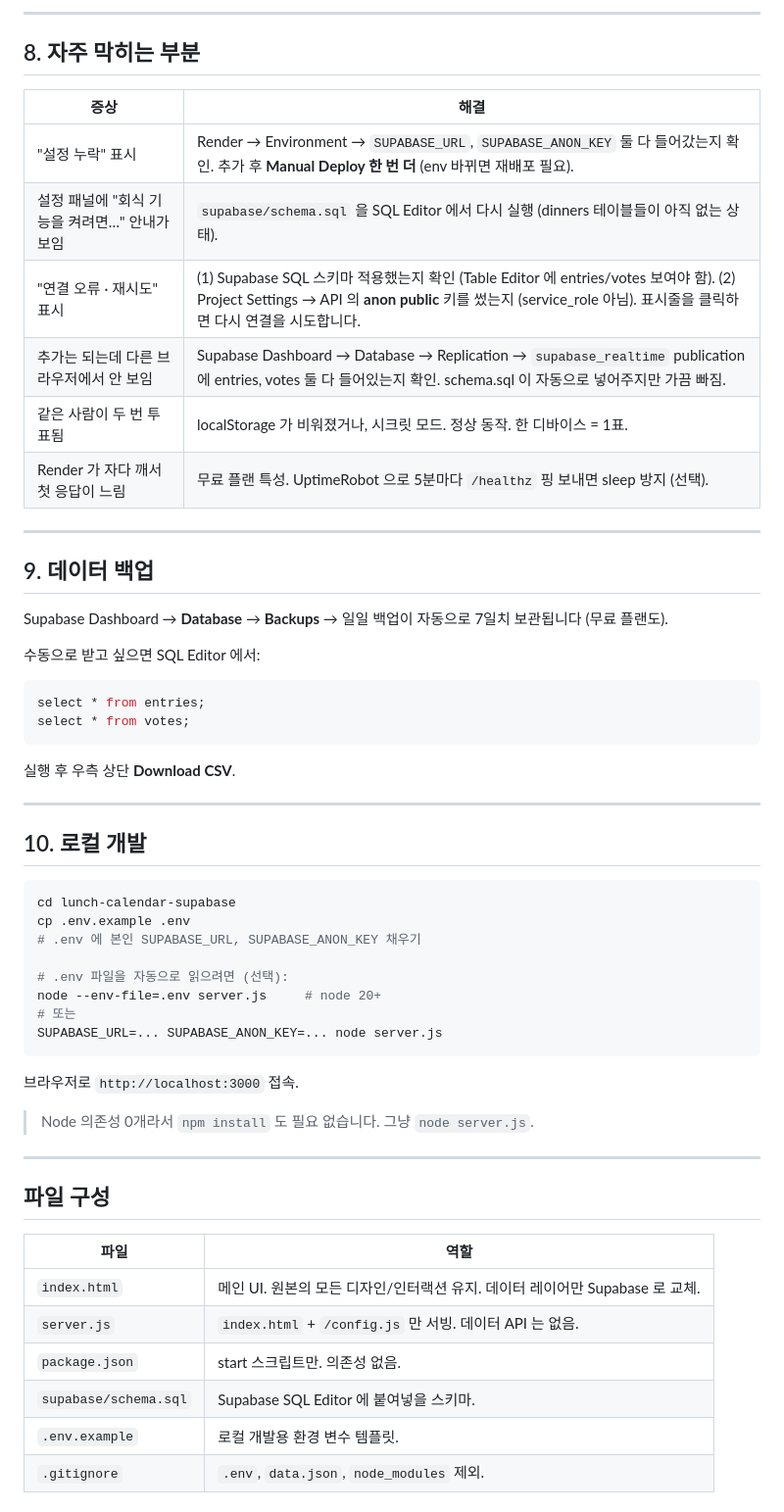
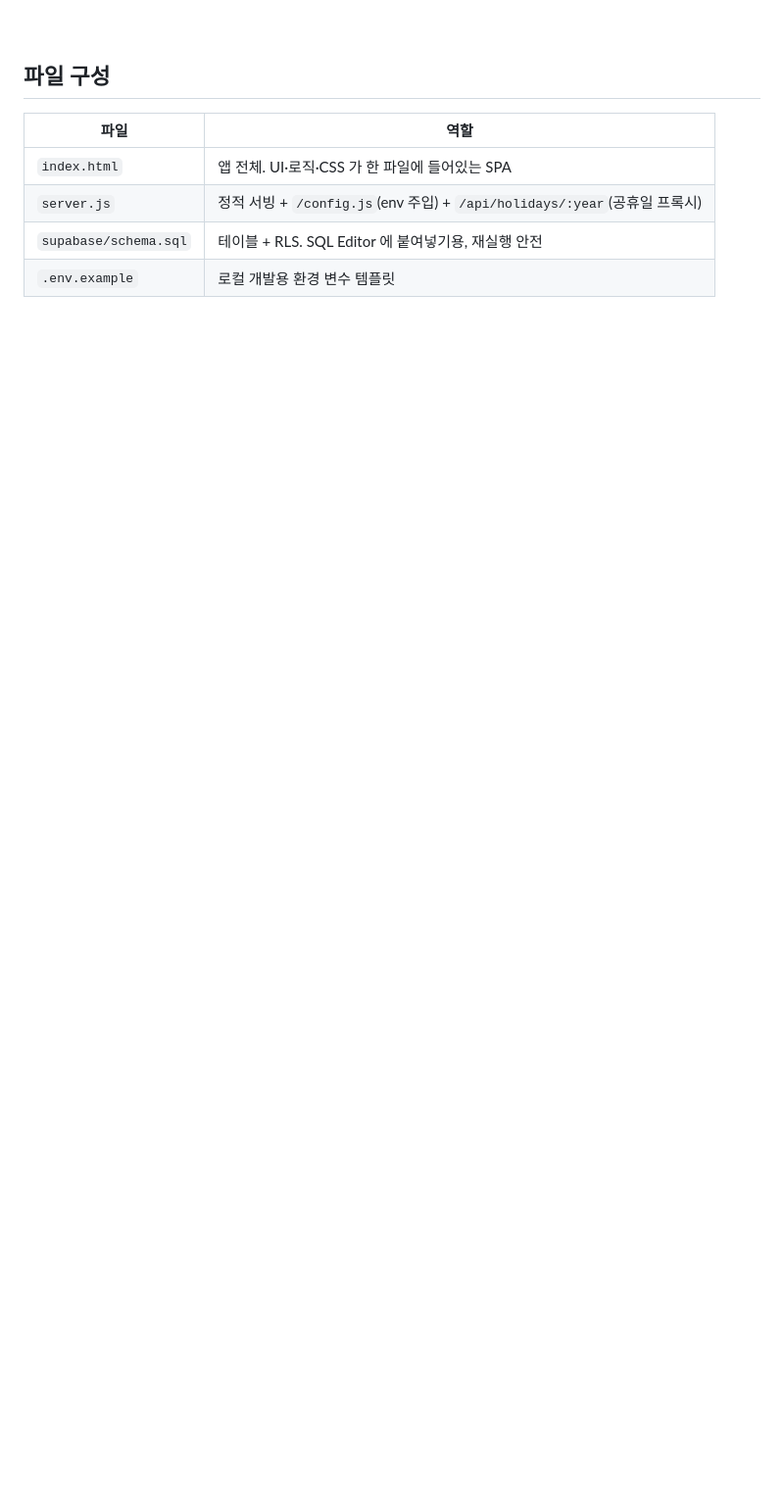
Before and after one commit to song-mini/LunchCalendar-V2, a Markdown page: README.md, the part around one of its changes. Shown at 98% size. Rendered like a GitHub page; folded sections open; blank space fills up the shorter version.

````diff
--- a/README.md
+++ b/README.md
@@ -137,58 +103,11 @@ git push -u origin main
----
-
-## 8. 자주 막히는 부분
-
-| 증상 | 해결 |
-| --- | --- |
-| "설정 누락" 표시 | Render → Environment → `SUPABASE_URL`, `SUPABASE_ANON_KEY` 둘 다 들어갔는지 확인. 추가 후 **Manual Deploy 한 번 더** (env 바뀌면 재배포 필요). |
-| 설정 패널에 "회식 기능을 켜려면…" 안내가 보임 | `supabase/schema.sql` 을 SQL Editor 에서 다시 실행 (dinners 테이블들이 아직 없는 상태). |
-| "연결 오류 · 재시도" 표시 | (1) Supabase SQL 스키마 적용했는지 확인 (Table Editor 에 entries/votes 보여야 함). (2) Project Settings → API 의 **anon public** 키를 썼는지 (service_role 아님). 표시줄을 클릭하면 다시 연결을 시도합니다. |
-| 추가는 되는데 다른 브라우저에서 안 보임 | Supabase Dashboard → Database → Replication → `supabase_realtime` publication 에 entries, votes 둘 다 들어있는지 확인. schema.sql 이 자동으로 넣어주지만 가끔 빠짐. |
-| 같은 사람이 두 번 투표됨 | localStorage 가 비워졌거나, 시크릿 모드. 정상 동작. 한 디바이스 = 1표. |
-| Render 가 자다 깨서 첫 응답이 느림 | 무료 플랜 특성. UptimeRobot 으로 5분마다 `/healthz` 핑 보내면 sleep 방지 (선택). |
-
----
-
-## 9. 데이터 백업
-
-Supabase Dashboard → **Database** → **Backups** → 일일 백업이 자동으로 7일치 보관됩니다 (무료 플랜도).
-
-수동으로 받고 싶으면 SQL Editor 에서:
-```sql
-select * from entries;
-select * from votes;
-```
-실행 후 우측 상단 **Download CSV**.
-
----
-
-## 10. 로컬 개발
-
-```bash
-cd lunch-calendar-supabase
-cp .env.example .env
-# .env 에 본인 SUPABASE_URL, SUPABASE_ANON_KEY 채우기
-
-# .env 파일을 자동으로 읽으려면 (선택):
-node --env-file=.env server.js     # node 20+
-# 또는
-SUPABASE_URL=... SUPABASE_ANON_KEY=... node server.js
-```
-
-브라우저로 `http://localhost:3000` 접속.
-
-> Node 의존성 0개라서 `npm install` 도 필요 없습니다. 그냥 `node server.js`.
-
----
+<br/>
 
 ## 파일 구성
 
 | 파일 | 역할 |
 | --- | --- |
-| `index.html` | 메인 UI. 원본의 모든 디자인/인터랙션 유지. 데이터 레이어만 Supabase 로 교체. |
-| `server.js` | `index.html` + `/config.js` 만 서빙. 데이터 API 는 없음. |
-| `package.json` | start 스크립트만. 의존성 없음. |
-| `supabase/schema.sql` | Supabase SQL Editor 에 붙여넣을 스키마. |
-| `.env.example` | 로컬 개발용 환경 변수 템플릿. |
-| `.gitignore` | `.env`, `data.json`, `node_modules` 제외. |
+| `index.html` | 앱 전체. UI·로직·CSS 가 한 파일에 들어있는 SPA |
+| `server.js` | 정적 서빙 + `/config.js`(env 주입) + `/api/holidays/:year`(공휴일 프록시) |
+| `supabase/schema.sql` | 테이블 + RLS. SQL Editor 에 붙여넣기용, 재실행 안전 |
+| `.env.example` | 로컬 개발용 환경 변수 템플릿 |
 
````
Also changed, not shown: other parts of README.md (+86 -114 lines).
